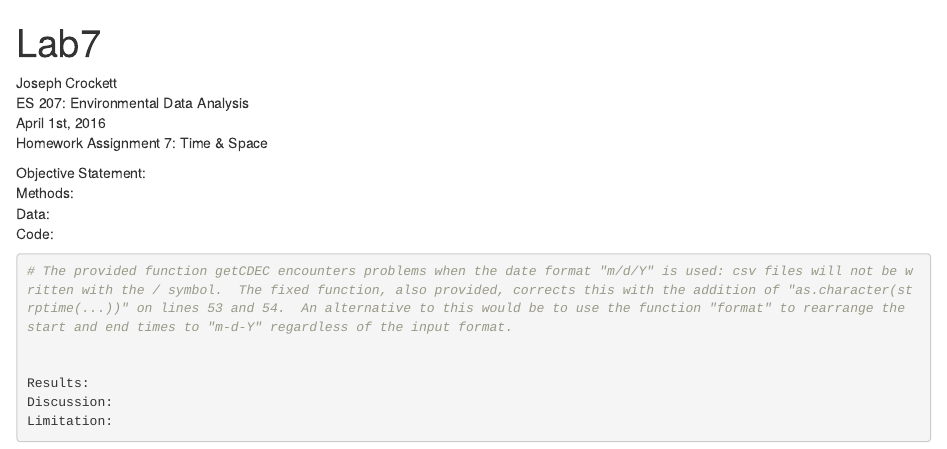
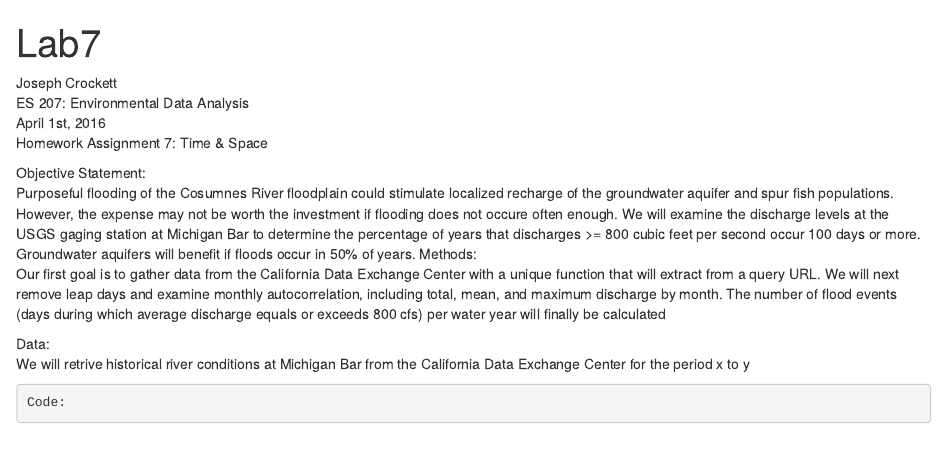
Before and after one commit to jpraef/Lab-1, an R Markdown document (Lab7.Rmd): the page in a window 1100 px wide, from its top. Rendered offline with R 4.5, knitr and Pandoc, with nearby package versions.

Commit message:
Write os, m, and d

````diff
--- a/Lab7.Rmd
+++ b/Lab7.Rmd
@@ -29,8 +29,14 @@ CV1 <- function(x){
 
 
 Objective Statement:
+Purposeful flooding of the Cosumnes River floodplain could stimulate localized recharge of the groundwater aquifer and spur fish populations.  However, the expense may not be worth the investment if flooding does not occure often enough. We will examine the discharge levels at the USGS gaging station at Michigan Bar to determine the percentage of years that discharges >= 800 cubic feet per second occur 100 days or more.  Groundwater aquifers will benefit if floods occur in 50% of years.
 Methods:
+Our first goal is to gather data from the California Data Exchange Center with a unique function that will extract from a query URL.  We will next remove leap days and examine monthly autocorrelation,  including total, mean, and maximum discharge by month.  The number of flood events (days during which average discharge equals or exceeds 800 cfs) per water year will finally be calculated
+
 Data:
+We will retrive historical river conditions at Michigan Bar from the California Data Exchange Center for the period x to y
+```{r Data}
+
 Code:
 ```{r Step 1}
 # The provided function getCDEC encounters problems when the date format "m/d/Y" is used: csv files will not be written with the / symbol.  The fixed function, also provided, corrects this with the addition of "as.character(strptime(...))" on lines 53 and 54.  An alternative to this would be to use the function "format" to rearrange the start and end times to "m-d-Y" regardless of the input format.
````
